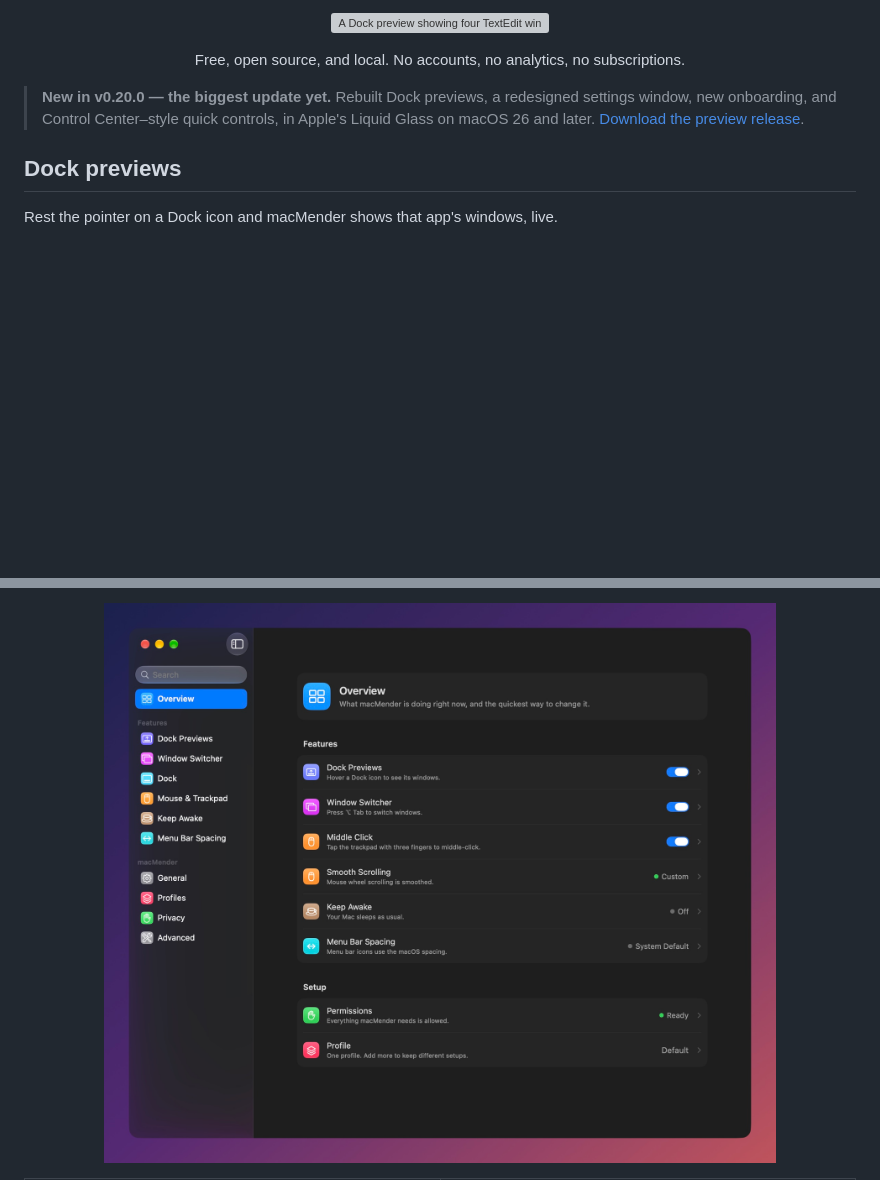
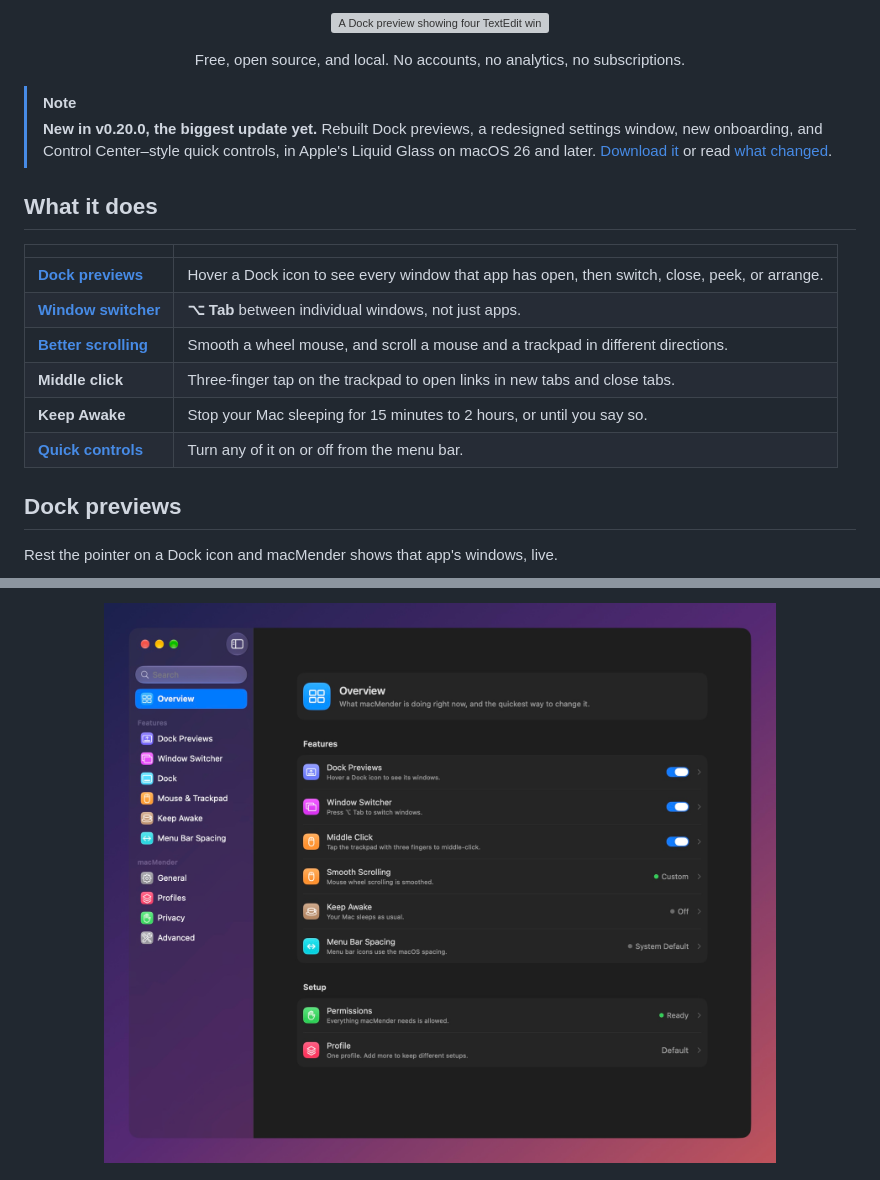
Before and after one commit to 0hmslice/macMender, a Markdown page: README.md, 2 parts joined by grey strips. Drawn GitHub-style; pictures changed too: .github/assets/v0.20.0/overview.jpg; blank space fills up the shorter version; grey boxes are pictures that could not be loaded.

```diff
--- a/README.md
+++ b/README.md
@@ -30,7 +31,19 @@
 
 <p align="center">Free, open source, and local. No accounts, no analytics, no subscriptions.</p>
 
-> **New in v0.20.0 — the biggest update yet.** Rebuilt Dock previews, a redesigned settings window, new onboarding, and Control Center–style quick controls, in Apple's Liquid Glass on macOS 26 and later. [Download the preview release](https://github.com/0hmslice/macMender/releases/tag/v0.20.0).
+> [!NOTE]
+> **New in v0.20.0, the biggest update yet.** Rebuilt Dock previews, a redesigned settings window, new onboarding, and Control Center–style quick controls, in Apple's Liquid Glass on macOS 26 and later. [Download it](https://github.com/0hmslice/macMender/releases/tag/v0.20.0) or read [what changed](https://github.com/0hmslice/macMender/releases/tag/v0.20.0).
+
+## What it does
+
+| | |
+| :-- | :-- |
+| **[Dock previews](#dock-previews)** | Hover a Dock icon to see every window that app has open, then switch, close, peek, or arrange. |
+| **[Window switcher](#window-switcher-and-scrolling)** | **⌥ Tab** between individual windows, not just apps. |
+| **[Better scrolling](#window-switcher-and-scrolling)** | Smooth a wheel mouse, and scroll a mouse and a trackpad in different directions. |
+| **Middle click** | Three-finger tap on the trackpad to open links in new tabs and close tabs. |
+| **Keep Awake** | Stop your Mac sleeping for 15 minutes to 2 hours, or until you say so. |
+| **[Quick controls](#quick-controls-and-setup)** | Turn any of it on or off from the menu bar. |
 
 ## Dock previews
 
@@ -68,4 +78,4 @@ On macOS 26 and later the app uses Apple's Liquid Glass for its switches, slider
 
 <p align="center">
-  <img src=".github/assets/v0.20.0/overview.jpg" width="760" alt="The Overview page: each feature with its status and a switch">
+  <img src=".github/assets/v0.20.0/overview.jpg" width="820" alt="The Overview page: each feature with its status and a switch">
 </p>
```
Also changed, not shown: other parts of README.md (+15 -24 lines), .github/assets/v0.20.0/dock-previews.jpg, .github/assets/v0.20.0/dock.jpg (added), .github/assets/v0.20.0/mouse-trackpad.jpg, .github/assets/v0.20.0/window-switcher.jpg, 1 other file.
